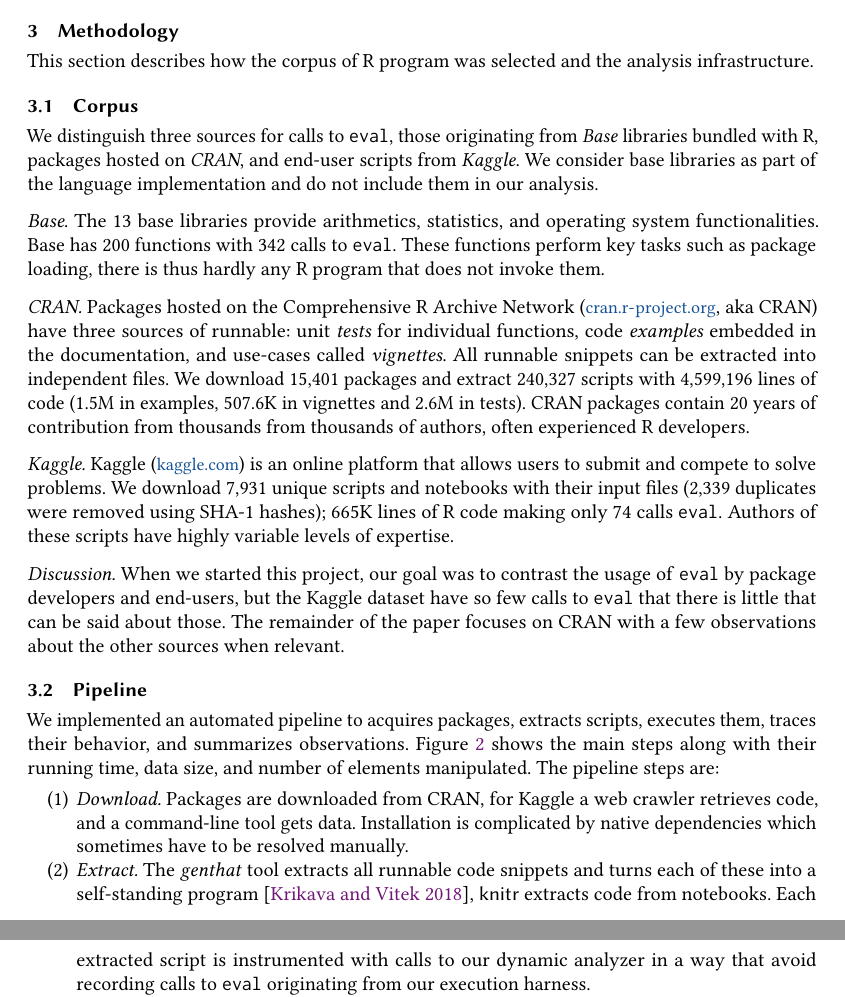
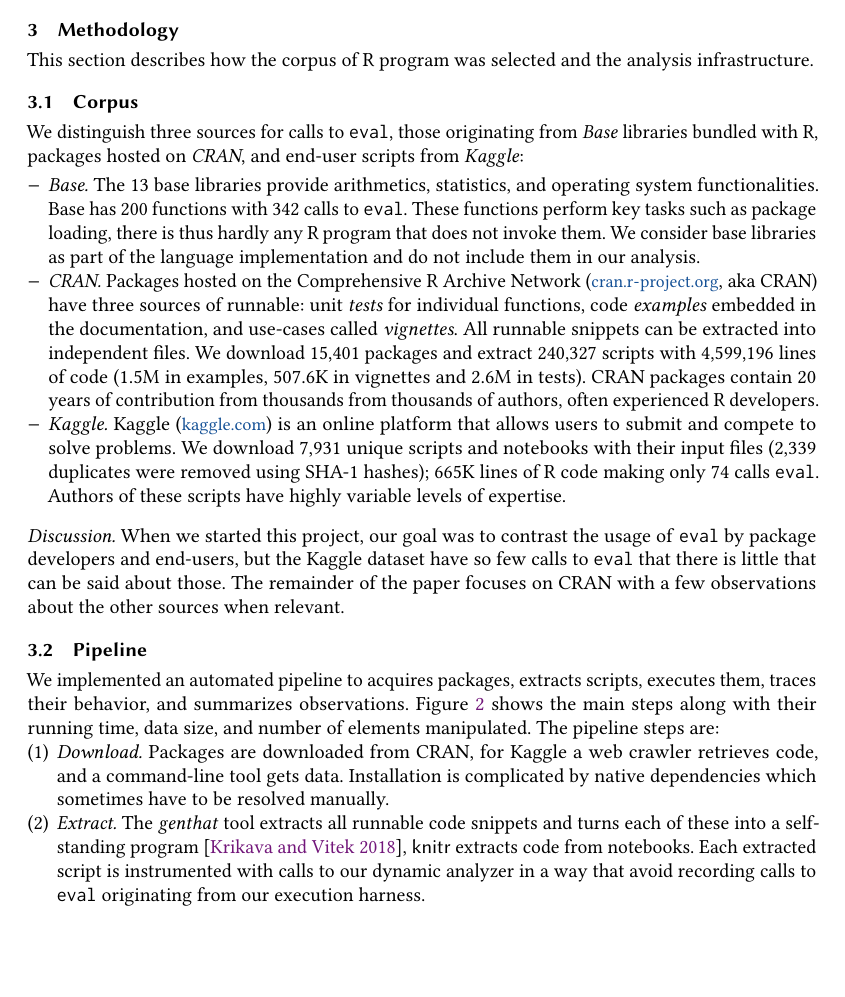
Before and after one commit to aviralg/revalstudy, a LaTeX paper (paper/main.tex): two parts of pages 6 and 7 of 23 before the commit and part of page 6 of 23 after it, the two joined at a grey line, cut so that both start at the same text, the shorter picture padded with empty space. Compiled offline with pdfLaTeX.

Commit message:
Formatting changes in 3.1

```diff
--- a/paper/main.tex
+++ b/paper/main.tex
@@ -384,31 +384,37 @@ infrastructure.
 
 We distinguish three sources for calls to \eval, those originating from
 \emph{Base} libraries bundled with R, packages hosted on \emph{CRAN}, and
-end-user scripts from \emph{Kaggle}. We consider base libraries as part of the
-language implementation and do not include them in our analysis.
-
-\mypara{Base.} The \BasePackages base libraries provide arithmetics, statistics,
-and operating system functionalities. Base has \BaseFunsWithEvals functions with
-\BaseEvalCallSites calls to \eval. These functions perform key tasks such as
-package loading, there is thus hardly any R program that does not invoke them.
-
-\mypara{CRAN.} Packages hosted on the Comprehensive R Archive Network ({\small
-\url{cran.r-project.org}}, aka CRAN) have three sources of runnable: unit
-\emph{tests} for individual functions, code \emph{examples} embedded in the
-documentation, and use-cases called \emph{vignettes}. All runnable snippets
-can be extracted into independent files. We download \CranPackages packages and
-extract \CranRunnableScripts scripts with \CranRunnableCode lines of code
-(\CranRunnableCodeExamplesRnd in examples, \CranRunnableCodeVignettesRnd in
-vignettes and \CranRunnableCodeTestsRnd in tests). CRAN packages contain 20
-years of contribution from thousands from thousands of authors, often
-experienced R developers.
-
-\mypara{Kaggle.} Kaggle ({\small \url{kaggle.com}}) is an online platform that
-allows users to submit and compete to solve problems. We download \KaggleUnique
-unique scripts and notebooks with their input files (\KaggleDuplicates
-duplicates were removed using SHA-1 hashes); 665K lines of R code making only
-\KaggleWithEvals calls \eval. Authors of these scripts have highly variable
-levels of expertise.
+end-user scripts from \emph{Kaggle}:
+
+\begin{itemize}[$-$]
+
+\item \emph{Base.} The \BasePackages base libraries provide arithmetics,
+  statistics, and operating system functionalities. Base has \BaseFunsWithEvals
+  functions with \BaseEvalCallSites calls to \eval. These functions perform key
+  tasks such as package loading, there is thus hardly any R program that does
+  not invoke them. We consider base libraries as part of the language
+  implementation and do not include them in our analysis.
+
+\item \emph{CRAN.} Packages hosted on the Comprehensive R Archive Network
+  ({\small \url{cran.r-project.org}}, aka CRAN) have three sources of runnable:
+  unit \emph{tests} for individual functions, code \emph{examples} embedded in
+  the documentation, and use-cases called \emph{vignettes}. All runnable
+  snippets can be extracted into independent files. We download \CranPackages
+  packages and extract \CranRunnableScripts scripts with \CranRunnableCode
+  lines of code (\CranRunnableCodeExamplesRnd in examples,
+  \CranRunnableCodeVignettesRnd in vignettes and \CranRunnableCodeTestsRnd in
+  tests). CRAN packages contain 20 years of contribution from thousands from
+  thousands of authors, often experienced R developers.
+
+\item \emph{Kaggle.} Kaggle ({\small \url{kaggle.com}}) is an online platform
+  that allows users to submit and compete to solve problems. We download
+  \KaggleUnique unique scripts and notebooks with their input files
+  (\KaggleDuplicates duplicates were removed using SHA-1 hashes); 665K lines of
+  R code making only \KaggleWithEvals calls \eval. Authors of these scripts
+  have highly variable levels of expertise.
+
+\end{itemize}
+
 
 \mypara{Discussion.} When we started this project, our goal was to contrast the
 usage of \eval by package developers and end-users, but the Kaggle dataset have
@@ -487,7 +493,7 @@ data size, and number of elements manipulated. The pipeline steps are:
    \vspace{-2mm}\caption{Pipeline}\label{fig:pipeline}
  \end{figure}
 
-\begin{enumerate}
+\begin{compactenum}[(1)]
 \item \emph{Download.} Packages are downloaded from CRAN, for Kaggle a web
   crawler retrieves code, and a command-line tool gets data. Installation is
   complicated by native dependencies which sometimes have to be resolved
```
Also changed, not shown: paper/main.tex (2 more changed lines).
